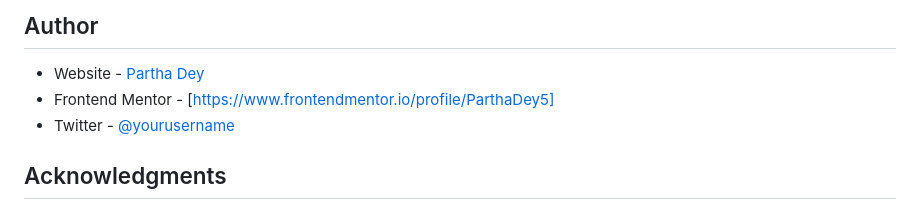
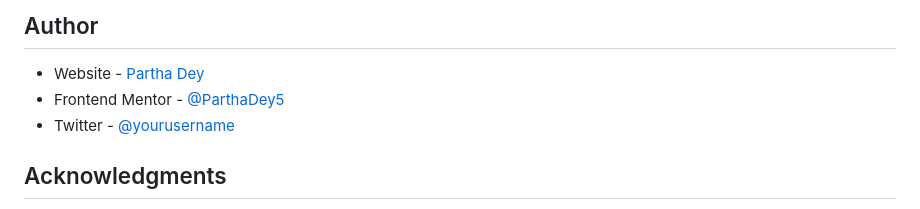
Before and after one commit to ParthaDey5/tip-calculator-app-main, a Markdown page: README.md, the part around the change. Rendered like a GitHub page.

```diff
--- a/README.md
+++ b/README.md
@@ -147,7 +147,7 @@ I worked with AI coding assistants during this project to enhance my learning ex
 ## Author
 
 - Website - [Partha Dey](https://portfolio-delta-ten-55.vercel.app)
-- Frontend Mentor - [https://www.frontendmentor.io/profile/ParthaDey5]
+- Frontend Mentor - [@ParthaDey5](https://www.frontendmentor.io/profile/ParthaDey5)
 - Twitter - [@yourusername](https://www.twitter.com/yourusername)
 
 ## Acknowledgments
```
